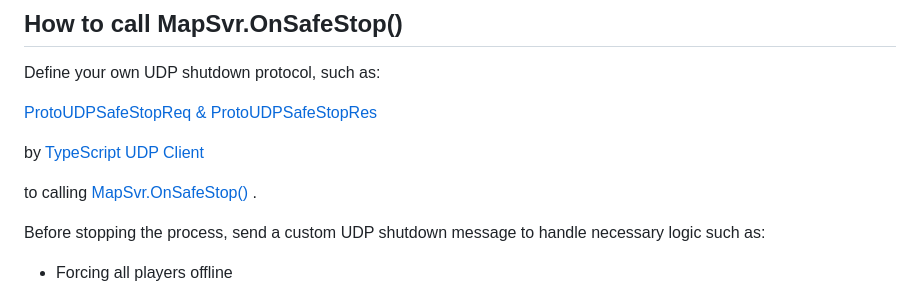
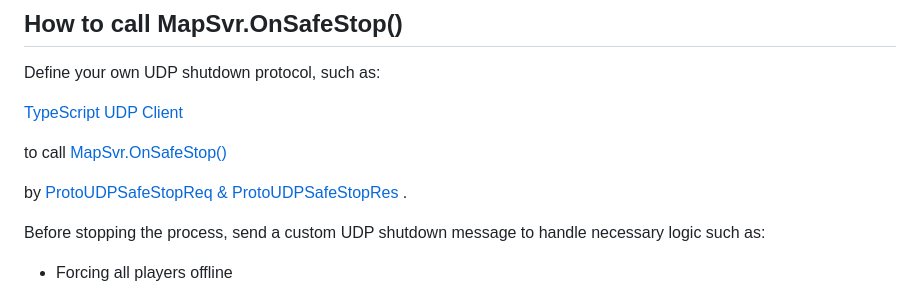
Before and after one commit to gaowanlu/mapsvrgo, a Markdown page: README.md, the part around the change. GitHub-like rendering.

Commit message:
typo: How to call MapSvr.OnSafeStop() in README

```diff
--- a/README.md
+++ b/README.md
@@ -138,11 +138,11 @@ avant(MapSvrGo luaVM) <---- TCP Protobuf ----> dbsvrgo(MySQL)
 
 Define your own UDP shutdown protocol, such as:
 
-[ProtoUDPSafeStopReq & ProtoUDPSafeStopRes](./protocol/proto_udp.proto)
+[TypeScript UDP Client](./testing/testing_client.ts)
 
-by [TypeScript UDP Client](./testing/testing_client.ts)
+to call [MapSvr.OnSafeStop()](./lua/MapSvr.lua)
 
-to calling [MapSvr.OnSafeStop()](./lua/MapSvr.lua) .
+by [ProtoUDPSafeStopReq & ProtoUDPSafeStopRes](./protocol/proto_udp.proto) .
 
 Before stopping the process, send a custom UDP shutdown message to handle necessary logic such as:
 
```
